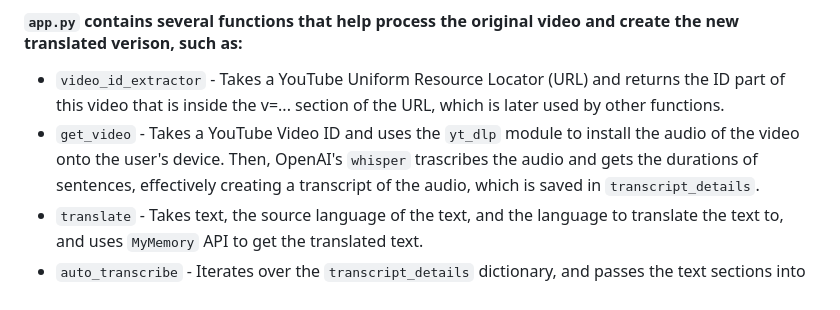
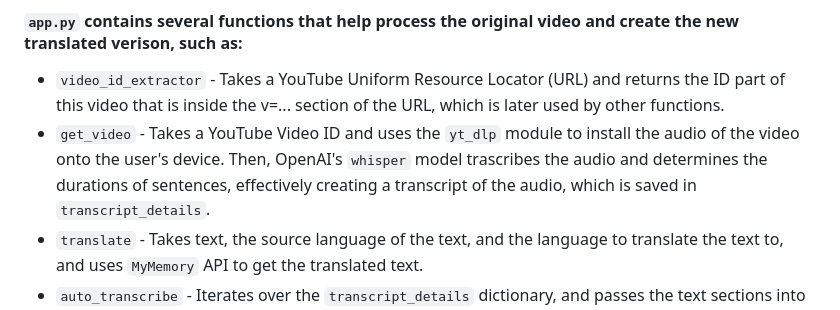
Before and after one commit to Dhanika-Botejue/YouTubeTranslate, a Markdown page: README.md, the part around the change. Rendered like a GitHub page.

Commit message:
UPDATE README: Video Procession Function Description get_video correction

```diff
--- a/README.md
+++ b/README.md
@@ -55,7 +55,7 @@ Custom CSS providing:
 ## Video Processing Function Description
 #### `app.py` contains several functions that help process the original video and create the new translated verison, such as:
 - `video_id_extractor` - Takes a YouTube Uniform Resource Locator (URL) and returns the ID part of this video that is inside the v=... section of the URL, which is later used by other functions.
-- `get_video` - Takes a YouTube Video ID and uses the `yt_dlp` module to install the audio of the video onto the user's device. Then, OpenAI's `whisper` trascribes the audio and gets the durations of sentences, effectively creating a transcript of the audio, which is saved in `transcript_details`.
+- `get_video` - Takes a YouTube Video ID and uses the `yt_dlp` module to install the audio of the video onto the user's device. Then, OpenAI's `whisper` model trascribes the audio and determines the durations of sentences, effectively creating a transcript of the audio, which is saved in `transcript_details`.
 - `translate` - Takes text, the source language of the text, and the language to translate the text to, and uses `MyMemory` API to get the translated text.
 - `auto_transcribe` - Iterates over the `transcript_details` dictionary, and passes the text sections into `translated`. The translated text is saved within a list inside `transcript_details`.
 - `create_audio` - Creates tiny clips of audio in the language to translate to from using `translated_details`, which uses `gTTS`. These clips are then merged together using `pydub`. Silence between each clip matches original video silence by effectively using the `video_transcript` durations and `pydub`'s `AudioSegment.silent` together. The audio clip is saved in a temporary location.
```
